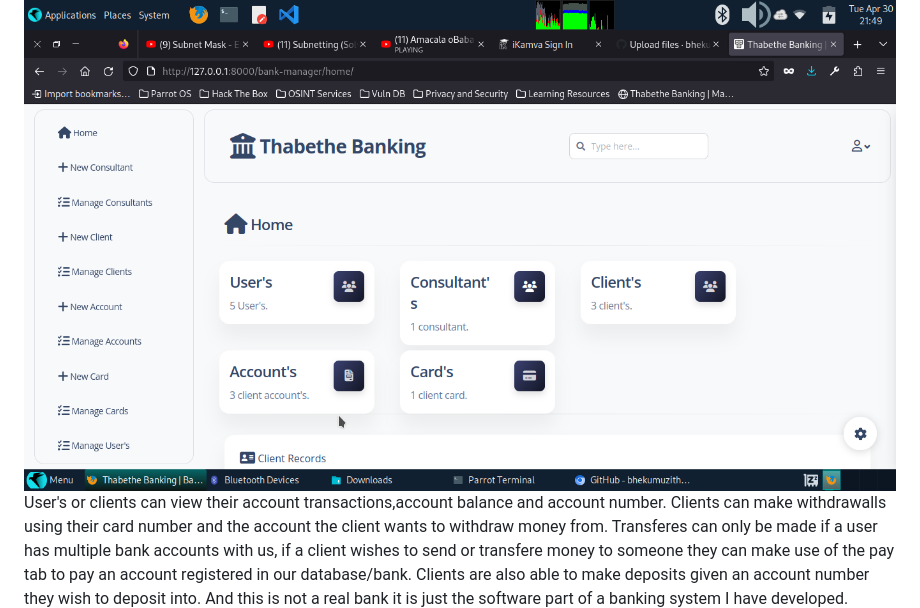
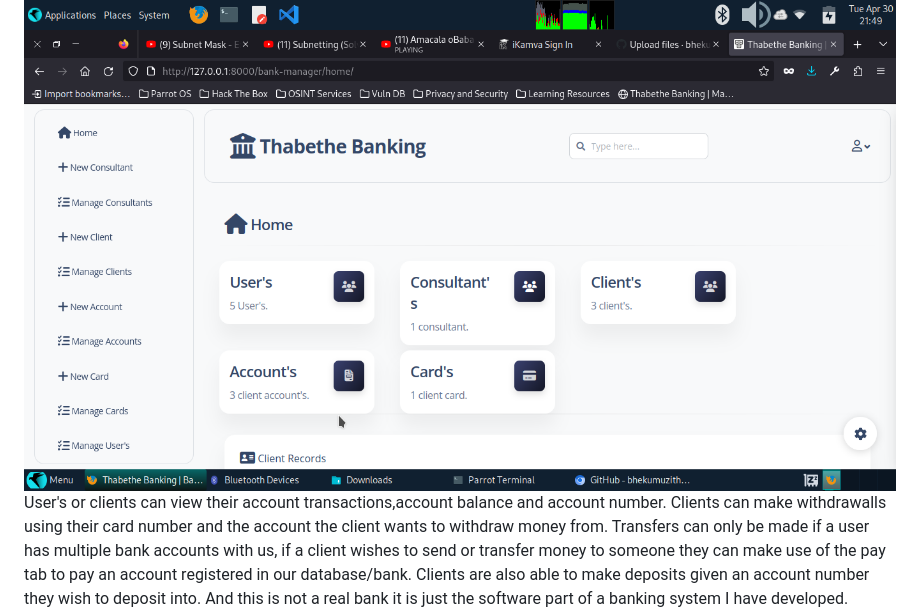
Before and after one commit to bhekumuzithabethe/django-banking-app, a Markdown page: README.MD, the part around the change. Rendered like a GitHub page.

```diff
--- a/README.MD
+++ b/README.MD
@@ -5,7 +5,7 @@ Thabethe banking is a banking project, whereby a consultant can create clients,b
 ![Home Page](https://github.com/bhekumuzithabethe/django-banking-app/blob/main/static/img/consultant_home.png)
 Consultants can only be registerd or created by the bank manager, and the bank manager is able to do everything the bank consultant can do.
 ![Home Page](https://github.com/bhekumuzithabethe/django-banking-app/blob/main/static/img/bank_manager_home.png)
-User's or clients can view their account transactions,account balance and account number. Clients can make withdrawalls using their card number and the account the client wants to withdraw money from. Transferes can only be made if a user has multiple bank accounts with us, if a client wishes to send or transfere money to someone they can make use of the pay tab to pay an account registered in our database/bank. Clients are also able to make deposits given an account number they wish to deposit into. And this is not a real bank it is just the software part of a banking system I have developed.
+User's or clients can view their account transactions,account balance and account number. Clients can make withdrawalls using their card number and the account the client wants to withdraw money from. Transfers can only be made if a user has multiple bank accounts with us, if a client wishes to send or transfer money to someone they can make use of the pay tab to pay an account registered in our database/bank. Clients are also able to make deposits given an account number they wish to deposit into. And this is not a real bank it is just the software part of a banking system I have developed.
 ![Home Page](https://github.com/bhekumuzithabethe/django-banking-app/blob/main/static/img/client_home.png)
 ![Home Page](https://github.com/bhekumuzithabethe/django-banking-app/blob/main/static/img/transactions.png)
 
```
